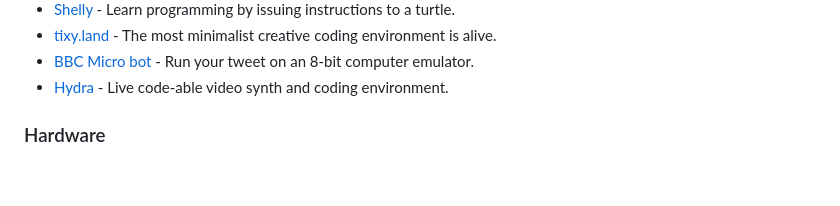
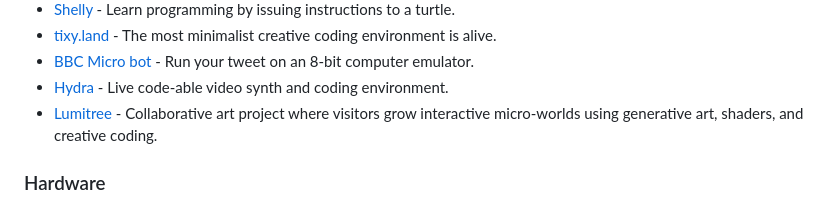
Before and after one commit to terkelg/awesome-creative-coding, a Markdown page: readme.md, the part around the change. GitHub-like rendering; blank space fills up the shorter version.

Commit message:
Add Lumitree to Online section

```diff
--- a/readme.md
+++ b/readme.md
@@ -229,6 +229,7 @@ _Please read the [contribution guidelines](contributing.md) before contributing.
 - [tixy.land](https://tixy.land/) - The most minimalist creative coding environment is alive.
 - [BBC Micro bot](https://www.bbcmicrobot.com/) - Run your tweet on an 8-bit computer emulator.
 - [Hydra](https://hydra.ojack.xyz/) - Live code-able video synth and coding environment.
+- [Lumitree](https://lumitree.art/) - Collaborative art project where visitors grow interactive micro-worlds using generative art, shaders, and creative coding.
 
 ### Hardware
 
```
